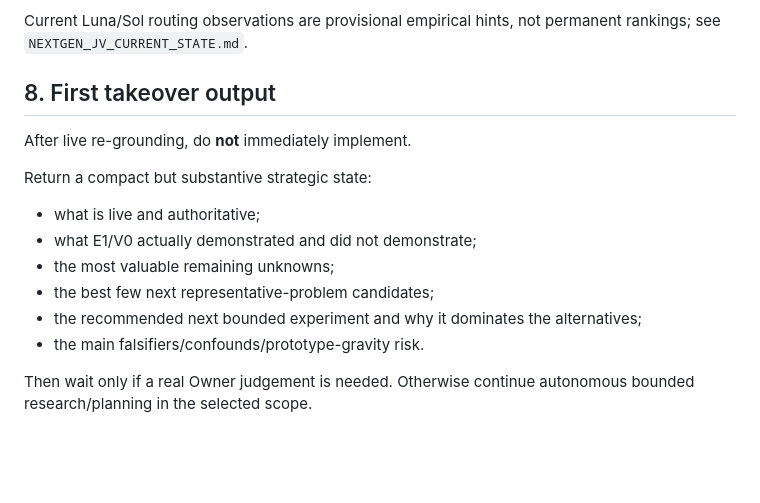
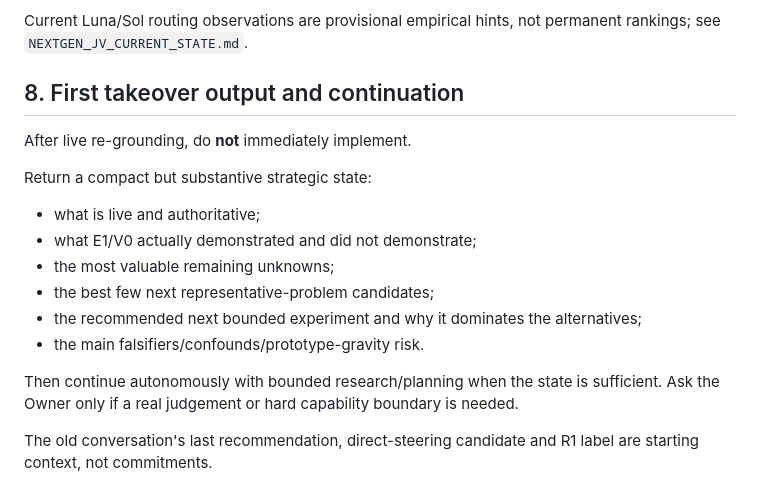
Before and after one commit to Jozzpoly/Jozzue_Vehicles_Sandbox, a Markdown page: docs/NEXTGEN_JV_FRESH_TAKEOVER.md, the part around one of its changes. Rendered like a GitHub page; blank space fills up the shorter version.

```diff
--- a/docs/NEXTGEN_JV_FRESH_TAKEOVER.md
+++ b/docs/NEXTGEN_JV_FRESH_TAKEOVER.md
@@ -105,7 +110,7 @@ Owner judgement remains authoritative for feel, naturalness, intent and product
 
 Current Luna/Sol routing observations are provisional empirical hints, not permanent rankings; see `NEXTGEN_JV_CURRENT_STATE.md`.
 
-## 8. First takeover output
+## 8. First takeover output and continuation
 
 After live re-grounding, do **not** immediately implement.
 
@@ -118,4 +123,6 @@ Return a compact but substantive strategic state:
 - the recommended next bounded experiment and why it dominates the alternatives;
 - the main falsifiers/confounds/prototype-gravity risk.
 
-Then wait only if a real Owner judgement is needed. Otherwise continue autonomous bounded research/planning in the selected scope.
+Then continue autonomously with bounded research/planning when the state is sufficient. Ask the Owner only if a real judgement or hard capability boundary is needed.
+
+The old conversation's last recommendation, direct-steering candidate and R1 label are starting context, not commitments.
```
Also changed, not shown: other parts of docs/NEXTGEN_JV_FRESH_TAKEOVER.md (+21 -16 lines).
